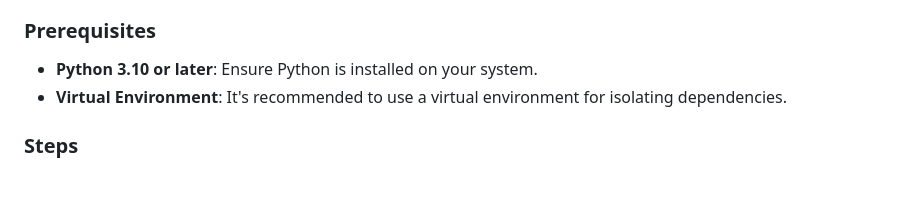
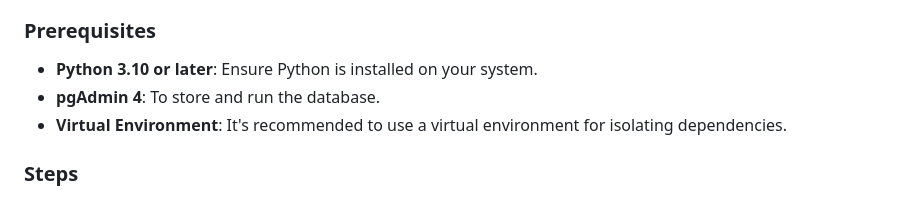
Before and after one commit to rsrsp21/Finance_Stock_Project_Task, a Markdown page: readme.md, the part around the change. Rendered like a GitHub page.

```diff
--- a/readme.md
+++ b/readme.md
@@ -61,6 +61,7 @@ Follow these steps to get the project up and running on your local machine:
 ### Prerequisites
 
 - **Python 3.10 or later**: Ensure Python is installed on your system.
+- **pgAdmin 4**: To store and run the database.
 - **Virtual Environment**: It's recommended to use a virtual environment for isolating dependencies.
 
 ### Steps
```
